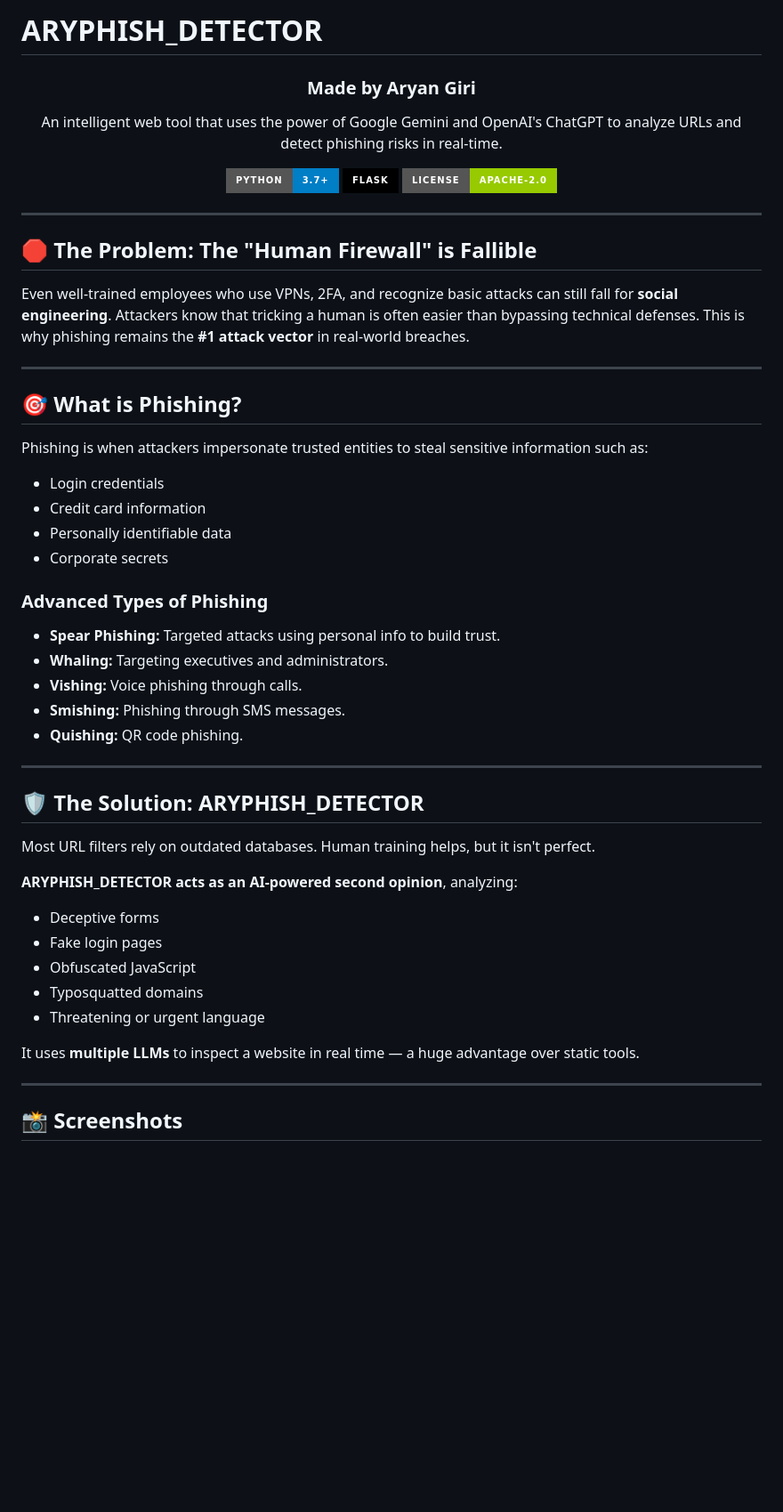
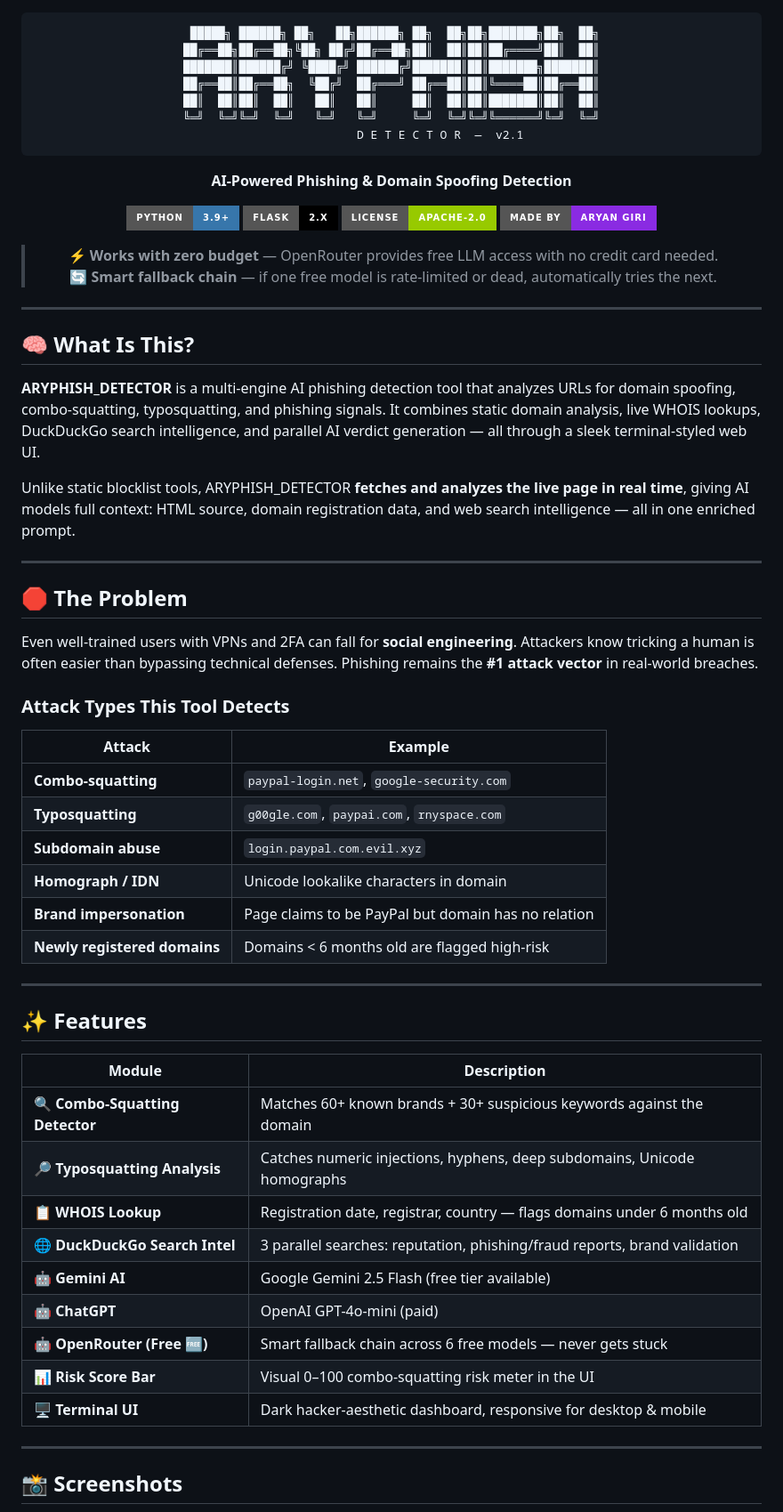
Before and after one commit to giriaryan694-a11y/ARYPHISH_DETECTOR, a Markdown page: README.md, the part around one of its changes. Shown at 89% size. Drawn GitHub-style; badges without logos; blank space fills up the shorter version.

````diff
--- a/README.md
+++ b/README.md
@@ -1,58 +1,67 @@
-# ARYPHISH_DETECTOR
-
 <div align="center">
 
-### **Made by Aryan Giri**
+```
+ █████╗ ██████╗ ██╗   ██╗██████╗ ██╗  ██╗██╗███████╗██╗  ██╗
+██╔══██╗██╔══██╗╚██╗ ██╔╝██╔══██╗██║  ██║██║██╔════╝██║  ██║
+███████║██████╔╝ ╚████╔╝ ██████╔╝███████║██║███████╗███████║
+██╔══██║██╔══██╗  ╚██╔╝  ██╔═══╝ ██╔══██║██║╚════██║██╔══██║
+██║  ██║██║  ██║   ██║   ██║     ██║  ██║██║███████║██║  ██║
+╚═╝  ╚═╝╚═╝  ╚═╝   ╚═╝   ╚═╝     ╚═╝  ╚═╝╚═╝╚══════╝╚═╝  ╚═╝
+              D E T E C T O R  —  v2.1
+```
 
-<p>An intelligent web tool that uses the power of Google Gemini and OpenAI's ChatGPT to analyze URLs and detect phishing risks in real-time.</p>
+**AI-Powered Phishing & Domain Spoofing Detection**
 
-<p>
-<img src="https://img.shields.io/badge/Python-3.7%2B-blue?logo=python&style=for-the-badge" alt="Python 3.7+">
-<img src="https://img.shields.io/badge/Flask-black?logo=flask&style=for-the-badge" alt="Flask">
-<img src="https://img.shields.io/badge/License-Apache--2.0-green?style=for-the-badge" alt="License Apache-2.0">
-</p>
+[![Python](https://img.shields.io/badge/Python-3.9+-3776AB?style=for-the-badge&logo=python&logoColor=white)](https://python.org)
+[![Flask](https://img.shields.io/badge/Flask-2.x-000000?style=for-the-badge&logo=flask)](https://flask.palletsprojects.com)
+[![License](https://img.shields.io/badge/License-Apache--2.0-green?style=for-the-badge)](LICENSE)
+[![Made By](https://img.shields.io/badge/Made%20By-Aryan%20Giri-blueviolet?style=for-the-badge)](https://github.com/giriaryan694-a11y)
+
+> ⚡ **Works with zero budget** — OpenRouter provides free LLM access with no credit card needed.<br>
+> 🔄 **Smart fallback chain** — if one free model is rate-limited or dead, automatically tries the next.
+
 </div>
 
 ---
 
-## 🛑 The Problem: The "Human Firewall" is Fallible
+## 🧠 What Is This?
 
-Even well-trained employees who use VPNs, 2FA, and recognize basic attacks can still fall for **social engineering**. Attackers know that tricking a human is often easier than bypassing technical defenses. This is why phishing remains the **#1 attack vector** in real-world breaches.
+**ARYPHISH_DETECTOR** is a multi-engine AI phishing detection tool that analyzes URLs for domain spoofing, combo-squatting, typosquatting, and phishing signals. It combines static domain analysis, live WHOIS lookups, DuckDuckGo search intelligence, and parallel AI verdict generation — all through a sleek terminal-styled web UI.
+
+Unlike static blocklist tools, ARYPHISH_DETECTOR **fetches and analyzes the live page in real time**, giving AI models full context: HTML source, domain registration data, and web search intelligence — all in one enriched prompt.
 
 ---
 
-## 🎯 What is Phishing?
+## 🛑 The Problem
 
-Phishing is when attackers impersonate trusted entities to steal sensitive information such as:
+Even well-trained users with VPNs and 2FA can fall for **social engineering**. Attackers know tricking a human is often easier than bypassing technical defenses. Phishing remains the **#1 attack vector** in real-world breaches.
 
-* Login credentials
-* Credit card information
-* Personally identifiable data
-* Corporate secrets
+### Attack Types This Tool Detects
 
-### Advanced Types of Phishing
-
-* **Spear Phishing:** Targeted attacks using personal info to build trust.
-* **Whaling:** Targeting executives and administrators.
-* **Vishing:** Voice phishing through calls.
-* **Smishing:** Phishing through SMS messages.
-* **Quishing:** QR code phishing.
+| Attack | Example |
+|--------|---------|
+| **Combo-squatting** | `paypal-login.net`, `google-security.com` |
+| **Typosquatting** | `g00gle.com`, `paypai.com`, `rnyspace.com` |
+| **Subdomain abuse** | `login.paypal.com.evil.xyz` |
+| **Homograph / IDN** | Unicode lookalike characters in domain |
+| **Brand impersonation** | Page claims to be PayPal but domain has no relation |
+| **Newly registered domains** | Domains < 6 months old are flagged high-risk |
 
 ---
 
-## 🛡️ The Solution: ARYPHISH_DETECTOR
+## ✨ Features
 
-Most URL filters rely on outdated databases. Human training helps, but it isn't perfect.
-
-**ARYPHISH_DETECTOR acts as an AI-powered second opinion**, analyzing:
-
-* Deceptive forms
-* Fake login pages
-* Obfuscated JavaScript
-* Typosquatted domains
-* Threatening or urgent language
-
-It uses **multiple LLMs** to inspect a website in real time — a huge advantage over static tools.
+| Module | Description |
+|--------|-------------|
+| 🔍 **Combo-Squatting Detector** | Matches 60+ known brands + 30+ suspicious keywords against the domain |
+| 🔎 **Typosquatting Analysis** | Catches numeric injections, hyphens, deep subdomains, Unicode homographs |
+| 📋 **WHOIS Lookup** | Registration date, registrar, country — flags domains under 6 months old |
+| 🌐 **DuckDuckGo Search Intel** | 3 parallel searches: reputation, phishing/fraud reports, brand validation |
+| 🤖 **Gemini AI** | Google Gemini 2.5 Flash (free tier available) |
+| 🤖 **ChatGPT** | OpenAI GPT-4o-mini (paid) |
+| 🤖 **OpenRouter (Free 🆓)** | Smart fallback chain across 6 free models — never gets stuck |
+| 📊 **Risk Score Bar** | Visual 0–100 combo-squatting risk meter in the UI |
+| 🖥️ **Terminal UI** | Dark hacker-aesthetic dashboard, responsive for desktop & mobile |
 
 ---
 
````
Also changed, not shown: other parts of README.md (+183 -70 lines).
